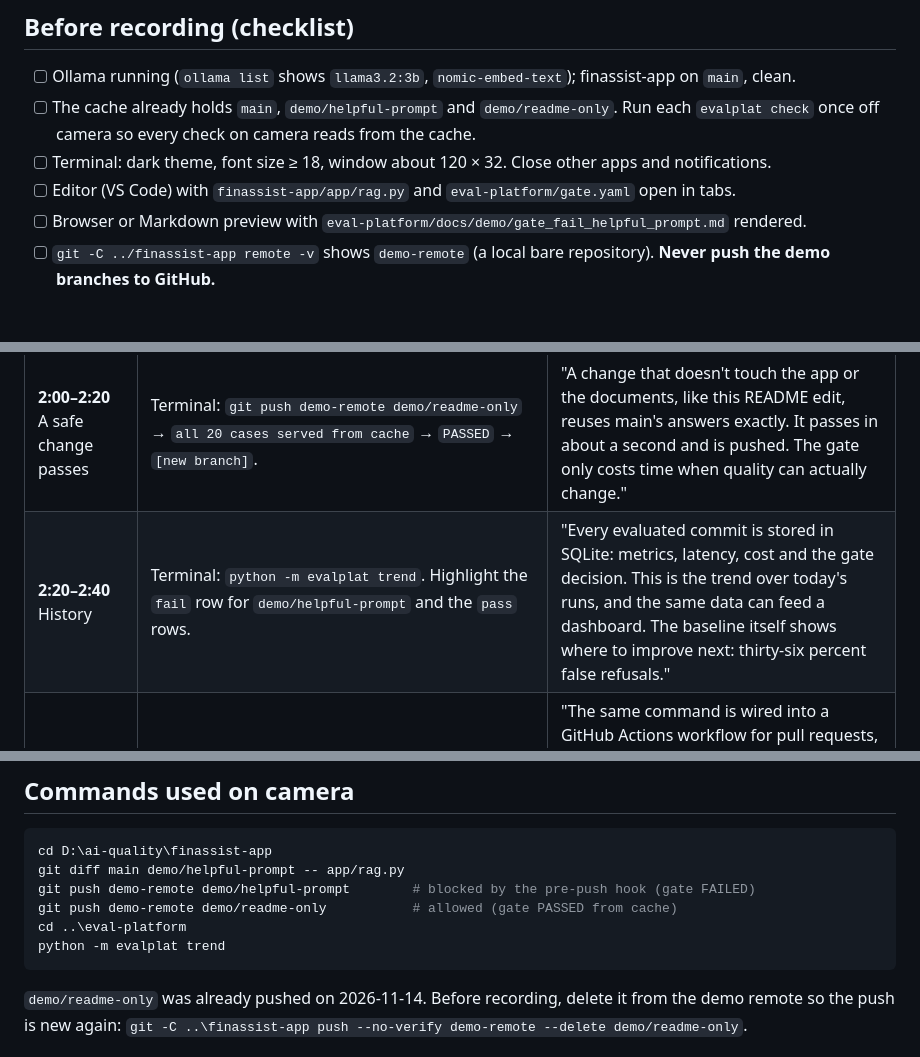
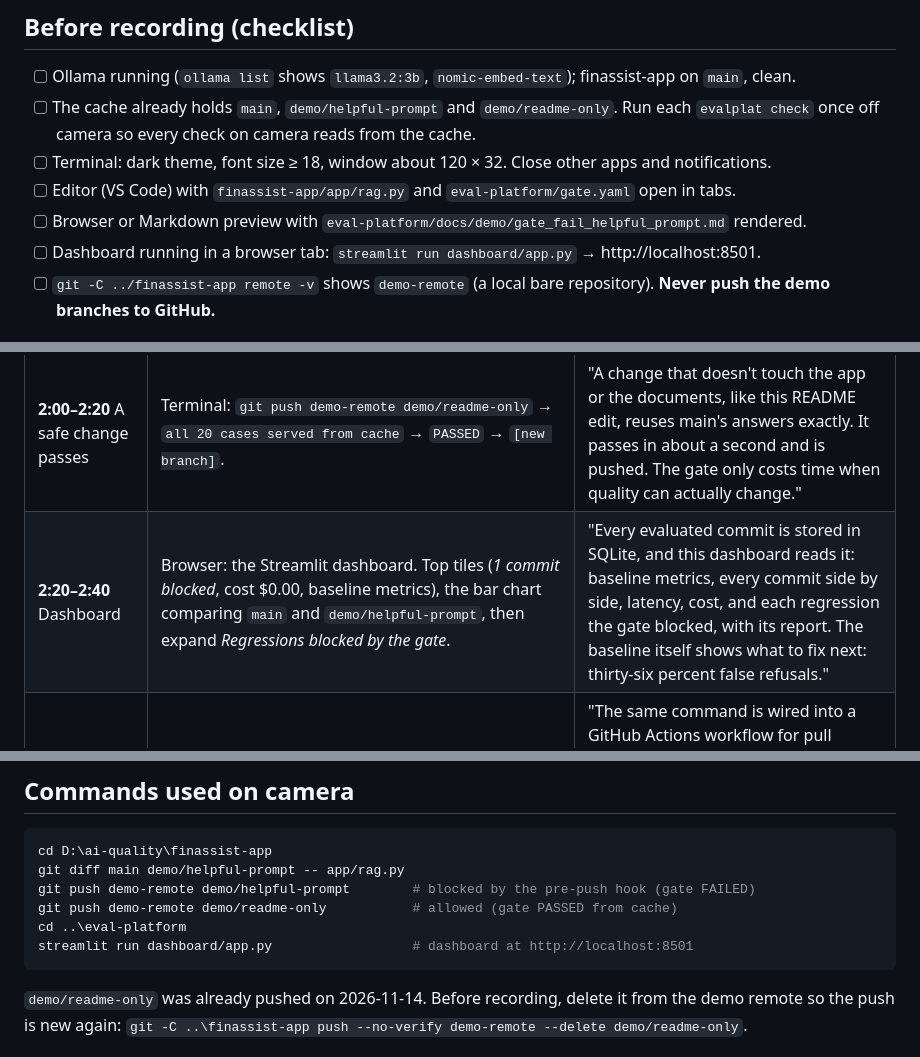
Before and after one commit to Jordy1406/eval-platform, a Markdown page: docs/DEMO_SCRIPT.md, 3 parts joined by grey strips. Rendered like a GitHub page.

````diff
--- a/docs/DEMO_SCRIPT.md
+++ b/docs/DEMO_SCRIPT.md
@@ -14,6 +14,7 @@ segment.
 - [ ] Terminal: dark theme, font size ≥ 18, window about 120 × 32. Close other apps and notifications.
 - [ ] Editor (VS Code) with `finassist-app/app/rag.py` and `eval-platform/gate.yaml` open in tabs.
 - [ ] Browser or Markdown preview with `eval-platform/docs/demo/gate_fail_helpful_prompt.md` rendered.
+- [ ] Dashboard running in a browser tab: `streamlit run dashboard/app.py` → http://localhost:8501.
 - [ ] `git -C ../finassist-app remote -v` shows `demo-remote` (a local bare repository). **Never push the demo
       branches to GitHub.**
 
@@ -28,7 +29,7 @@ segment.
 | **1:20–1:40** Why it failed | Rendered `docs/demo/gate_fail_helpful_prompt.md`: zoom on *False refusal rate 36 % → 64 %, +29 pp, allowed 10 pp ❌*. | "False refusals went from thirty-six to sixty-four percent. The 'helpful' prompt made the assistant refuse more good questions, not fewer. The model answered from its own knowledge without sources, and the code replaces any uncited answer with a refusal. Nobody would predict that from the prompt text." |
 | **1:40–2:00** Which cases changed | Same file: expand *Cases whose outcome changed* (G002, G005, G010, G016, G018 now refused). | "The report lists every case whose outcome changed, so a reviewer sees exactly what broke. 'What is a mutual fund?' and 'What is an ETF?' were answered before; now they are refused. That is the evidence a PR reviewer needs, not a vibe check." |
 | **2:00–2:20** A safe change passes | Terminal: `git push demo-remote demo/readme-only` → `all 20 cases served from cache` → `PASSED` → `[new branch]`. | "A change that doesn't touch the app or the documents, like this README edit, reuses main's answers exactly. It passes in about a second and is pushed. The gate only costs time when quality can actually change." |
-| **2:20–2:40** History | Terminal: `python -m evalplat trend`. Highlight the `fail` row for `demo/helpful-prompt` and the `pass` rows. | "Every evaluated commit is stored in SQLite: metrics, latency, cost and the gate decision. This is the trend over today's runs, and the same data can feed a dashboard. The baseline itself shows where to improve next: thirty-six percent false refusals." |
+| **2:20–2:40** Dashboard | Browser: the Streamlit dashboard. Top tiles (*1 commit blocked*, cost $0.00, baseline metrics), the bar chart comparing `main` and `demo/helpful-prompt`, then expand *Regressions blocked by the gate*. | "Every evaluated commit is stored in SQLite, and this dashboard reads it: baseline metrics, every commit side by side, latency, cost, and each regression the gate blocked, with its report. The baseline itself shows what to fix next: thirty-six percent false refusals." |
 | **2:40–3:00** Close | README of eval-platform (result box); end card: *eval-platform · llm-eval-harness · ai-redteam · github.com/Jordy1406*. | "The same command is wired into a GitHub Actions workflow for pull requests, plus a weekly full run. Quality regressions are blocked before merge, with evidence, and a reviewer can see why. I'm Jordy, and I test AI systems the way they actually fail." |
 
 ## Commands used on camera
@@ -39,7 +40,7 @@ git diff main demo/helpful-prompt -- app/rag.py
 git push demo-remote demo/helpful-prompt        # blocked by the pre-push hook (gate FAILED)
 git push demo-remote demo/readme-only           # allowed (gate PASSED from cache)
 cd ..\eval-platform
-python -m evalplat trend
+streamlit run dashboard/app.py                  # dashboard at http://localhost:8501
 ```
 
 `demo/readme-only` was already pushed on 2026-11-14. Before recording, delete it from the demo remote so the push is
````
Also changed, not shown: README.md (+8 -3 lines), docs/demo/dashboard.jpg (added), 3 other files.
